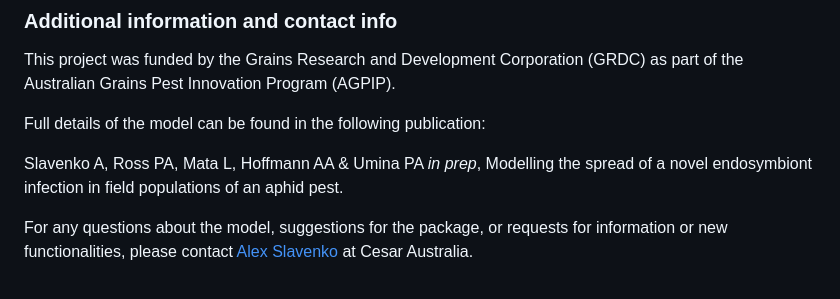
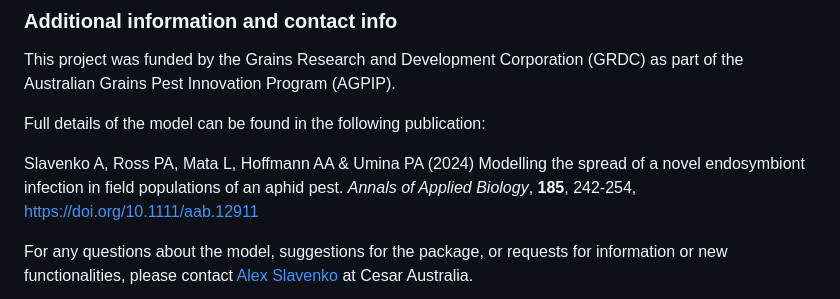
Before and after one commit to cesaraustralia/EndoSim, a Markdown page: README.md, the part around the change. GitHub-like rendering.

```diff
--- a/README.md
+++ b/README.md
@@ -115,9 +115,10 @@ Program (AGPIP).
 
 Full details of the model can be found in the following publication:
 
-Slavenko A, Ross PA, Mata L, Hoffmann AA & Umina PA *in prep*, Modelling
-the spread of a novel endosymbiont infection in field populations of an
-aphid pest.
+Slavenko A, Ross PA, Mata L, Hoffmann AA & Umina PA (2024) Modelling
+the spread of a novel endosymbiont infection in field populations of
+an aphid pest. *Annals of Applied Biology*, **185**, 242-254,
+https://doi.org/10.1111/aab.12911
 
 For any questions about the model, suggestions for the package, or
 requests for information or new functionalities, please contact [Alex
```
